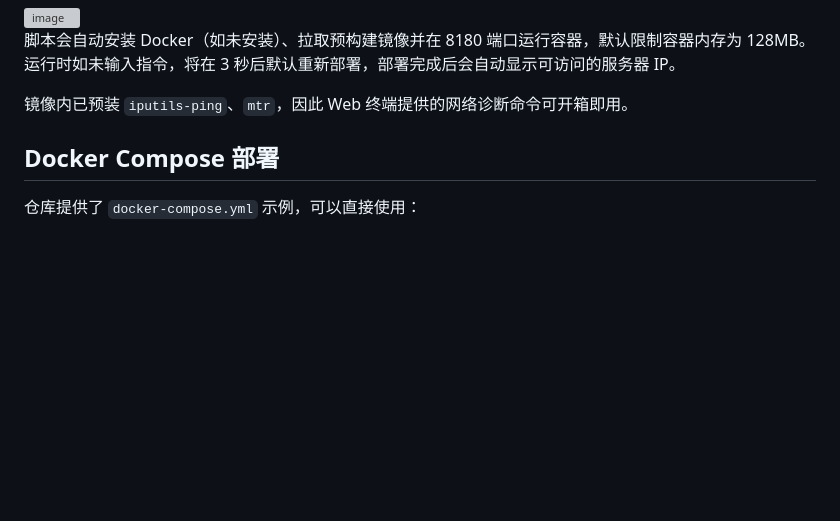
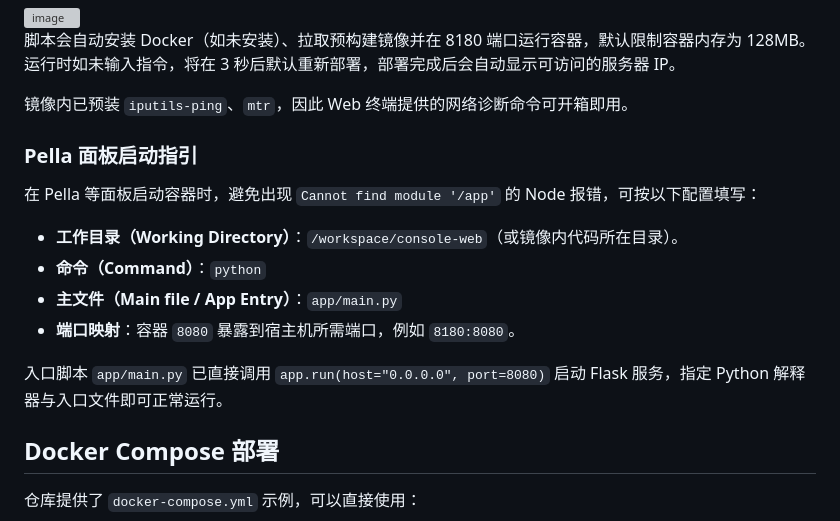
Before and after one commit to podcctv/console-web, a Markdown page: README.md, the part around the change. Drawn GitHub-style; blank space fills up the shorter version; grey boxes are pictures that could not be loaded.

Commit message:
Add Pella panel startup instructions (#44)

```diff
--- a/README.md
+++ b/README.md
@@ -86,6 +86,17 @@ chmod +x console-web/deploy.sh   # 赋予执行权限
 
 镜像内已预装 `iputils-ping`、`mtr`，因此 Web 终端提供的网络诊断命令可开箱即用。
 
+### Pella 面板启动指引
+
+在 Pella 等面板启动容器时，避免出现 `Cannot find module '/app'` 的 Node 报错，可按以下配置填写：
+
+- **工作目录（Working Directory）**：`/workspace/console-web`（或镜像内代码所在目录）。
+- **命令（Command）**：`python`
+- **主文件（Main file / App Entry）**：`app/main.py`
+- **端口映射**：容器 `8080` 暴露到宿主机所需端口，例如 `8180:8080`。
+
+入口脚本 `app/main.py` 已直接调用 `app.run(host="0.0.0.0", port=8080)` 启动 Flask 服务，指定 Python 解释器与入口文件即可正常运行。
+
 
 ## Docker Compose 部署
 仓库提供了 `docker-compose.yml` 示例，可以直接使用：
```
